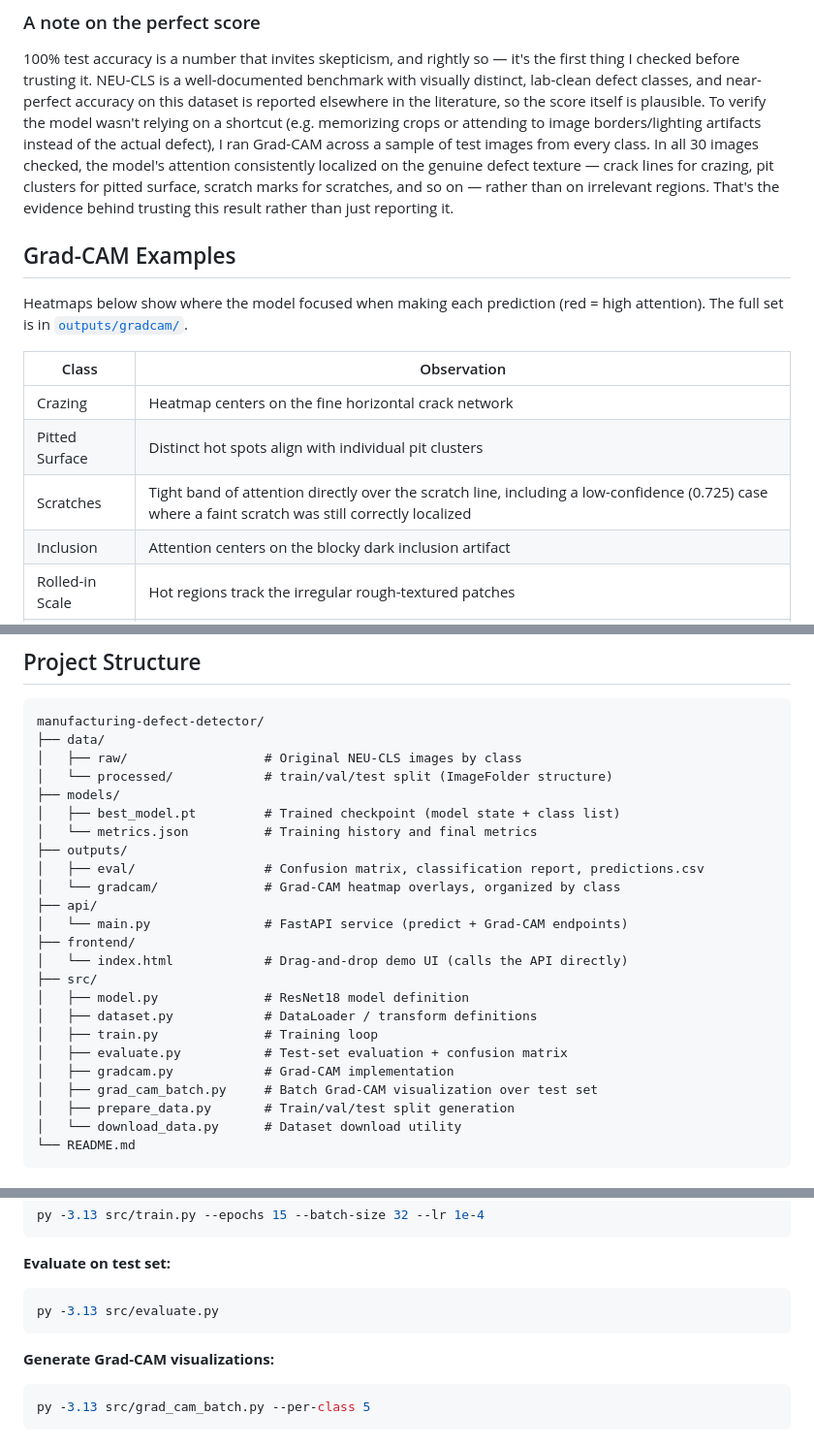
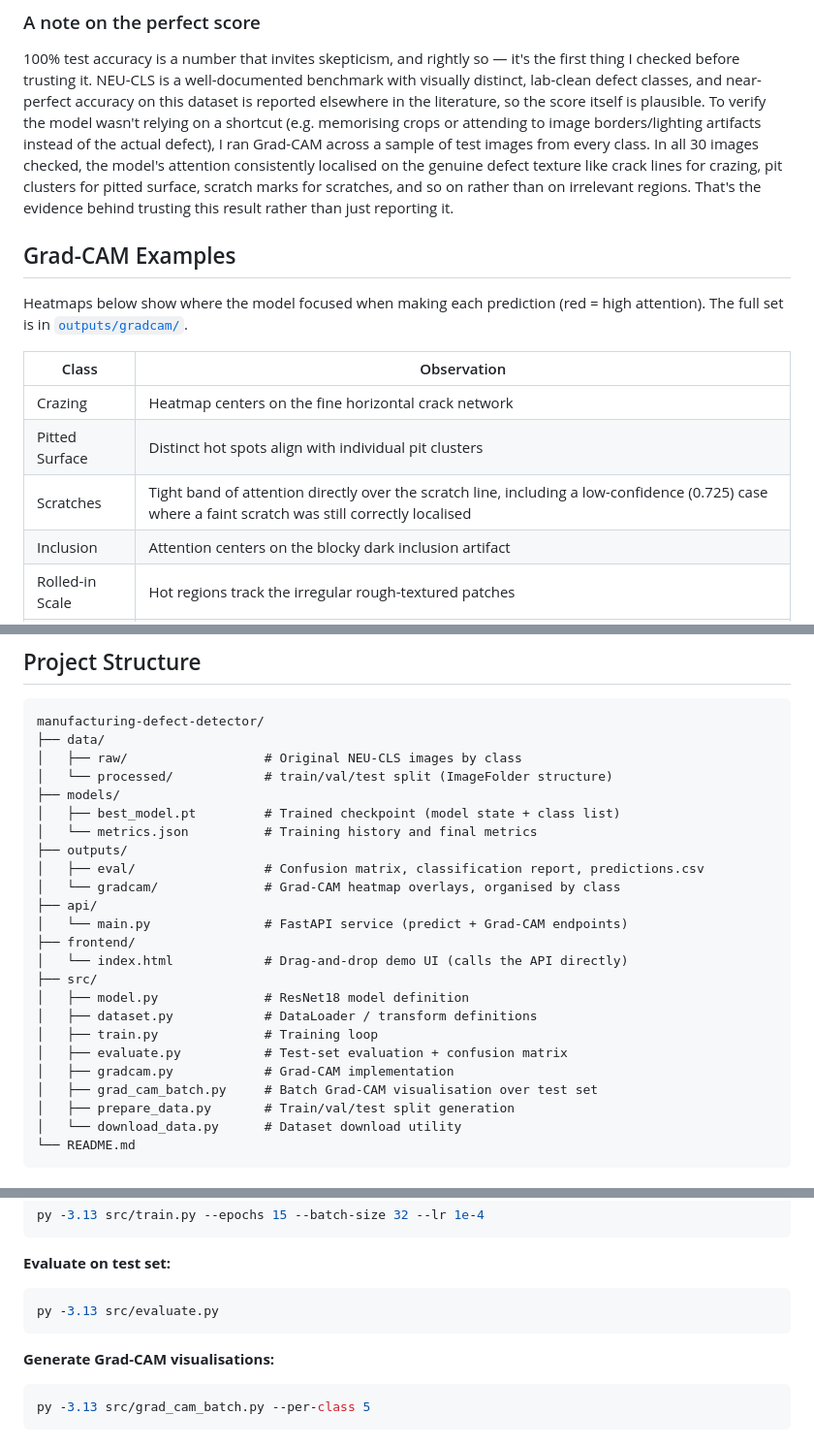
Before and after one commit to asyiqinrohaidy/manufacturing-defect-detector, a Markdown page: README.md, 3 parts joined by grey strips. Shown at 97% size. Rendered like a GitHub page.

Commit message:
Correct spelling in README

````diff
--- a/README.md
+++ b/README.md
@@ -52,11 +52,11 @@ the first thing I checked before trusting it. NEU-CLS is a well-documented
 benchmark with visually distinct, lab-clean defect classes, and near-perfect
 accuracy on this dataset is reported elsewhere in the literature, so the score
 itself is plausible. To verify the model wasn't relying on a shortcut (e.g.
-memorizing crops or attending to image borders/lighting artifacts instead of
+memorising crops or attending to image borders/lighting artifacts instead of
 the actual defect), I ran Grad-CAM across a sample of test images from every
-class. In all 30 images checked, the model's attention consistently localized
-on the genuine defect texture — crack lines for crazing, pit clusters for
-pitted surface, scratch marks for scratches, and so on — rather than on
+class. In all 30 images checked, the model's attention consistently localised
+on the genuine defect texture like crack lines for crazing, pit clusters for
+pitted surface, scratch marks for scratches, and so on rather than on
 irrelevant regions. That's the evidence behind trusting this result rather
 than just reporting it.
 
@@ -69,7 +69,7 @@ Heatmaps below show where the model focused when making each prediction
 |---|---|
 | Crazing | Heatmap centers on the fine horizontal crack network |
 | Pitted Surface | Distinct hot spots align with individual pit clusters |
-| Scratches | Tight band of attention directly over the scratch line, including a low-confidence (0.725) case where a faint scratch was still correctly localized |
+| Scratches | Tight band of attention directly over the scratch line, including a low-confidence (0.725) case where a faint scratch was still correctly localised |
 | Inclusion | Attention centers on the blocky dark inclusion artifact |
 | Rolled-in Scale | Hot regions track the irregular rough-textured patches |
 | Patches | More diffuse attention, consistent with patches being broader, lower-contrast blotchy regions |
@@ -86,7 +86,7 @@ manufacturing-defect-detector/
 │   └── metrics.json          # Training history and final metrics
 ├── outputs/
 │   ├── eval/                 # Confusion matrix, classification report, predictions.csv
-│   └── gradcam/              # Grad-CAM heatmap overlays, organized by class
+│   └── gradcam/              # Grad-CAM heatmap overlays, organised by class
 ├── api/
 │   └── main.py               # FastAPI service (predict + Grad-CAM endpoints)
 ├── frontend/
@@ -97,7 +97,7 @@ manufacturing-defect-detector/
 │   ├── train.py              # Training loop
 │   ├── evaluate.py           # Test-set evaluation + confusion matrix
 │   ├── gradcam.py            # Grad-CAM implementation
-│   ├── grad_cam_batch.py     # Batch Grad-CAM visualization over test set
+│   ├── grad_cam_batch.py     # Batch Grad-CAM visualisation over test set
 │   ├── prepare_data.py       # Train/val/test split generation
 │   └── download_data.py      # Dataset download utility
 └── README.md
@@ -156,7 +156,7 @@ py -3.13 src/train.py --epochs 15 --batch-size 32 --lr 1e-4
 py -3.13 src/evaluate.py
 ```
 
-**Generate Grad-CAM visualizations:**
+**Generate Grad-CAM visualisations:**
 ```bash
 py -3.13 src/grad_cam_batch.py --per-class 5
 ```
````
Also changed, not shown: other parts of README.md (+1 -1 lines).
